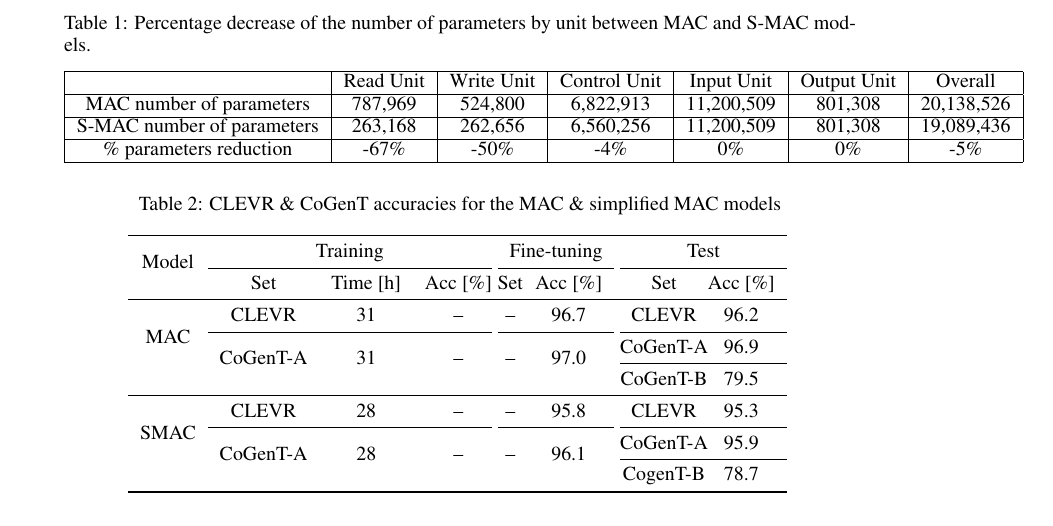
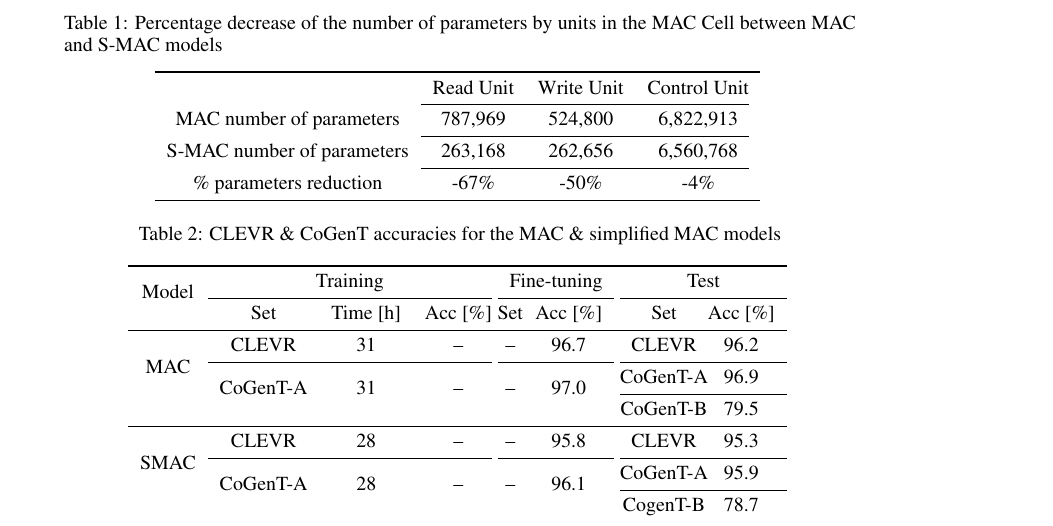
Before and after one commit to IBM/mi-visual-reasoning-pubs, a LaTeX paper (2018_nips_vigil/main.tex, which reads 2018_nips_vigil/smac.tex): part of page 4 of 5, cut so that both start at the same text. Compiled offline with pdfLaTeX.

Commit message:
adding new table + new style

```diff
--- a/2018_nips_vigil/smac.tex
+++ b/2018_nips_vigil/smac.tex
@@ -81,16 +81,18 @@ knowledge base, as is done by the original MAC network in \emph{each} reasoning
 \end{multicols}
 
 \begin{table}[]
-\centering
-	\begin{tabular}{|c|c|c|c|c|c|c|}
-		\hline
-		                & Read Unit               & Write Unit &  Control Unit       & Input Unit & Output Unit & Overall  \\ \hline
-		  MAC number of parameters  &  787,969 &  524,800        &    6,822,913          &   11,200,509   &   801,308  &       20,138,526           \\  \hline
-		  S-MAC number of parameters  & 263,168  & 262,656       &    6,560,256               &  11,200,509   & 801,308    &       19,089,436           \\  \hline
-		 \% parameters reduction  & -67\%  &   -50\%       &      -4\%               &  0\%    & 0\%    &     -5\%              \\  \hline
-
-
+	\caption{Percentage decrease of the number of parameters by units in the MAC Cell between MAC and S-MAC models}
+	\centering
+	\begin{tabular}{ccccCcCc}
+		\toprule
+	             & Read Unit               & Write Unit &  Control Unit         \\
+		\cmidrule{2-4} \cmidrule{5-6} \cmidrule{7-8}
+		MAC number of parameters  &  787,969 &  524,800        &    6,822,913    \\
+		\cmidrule{2-4} \cmidrule{5-6} \cmidrule{7-8}
+	    S-MAC number of parameters  & 263,168  & 262,656       &    6,560,768 \\
+	    \cmidrule{2-4} \cmidrule{5-6} \cmidrule{7-8}
+	     \% parameters reduction  & -67\%  &   -50\%       &      -4\%  \\
+		\bottomrule
 	\end{tabular}
-	\caption{Percentage decrease of the number of parameters by unit between MAC and S-MAC models.}
 	\label{results}
 \end{table}
```
